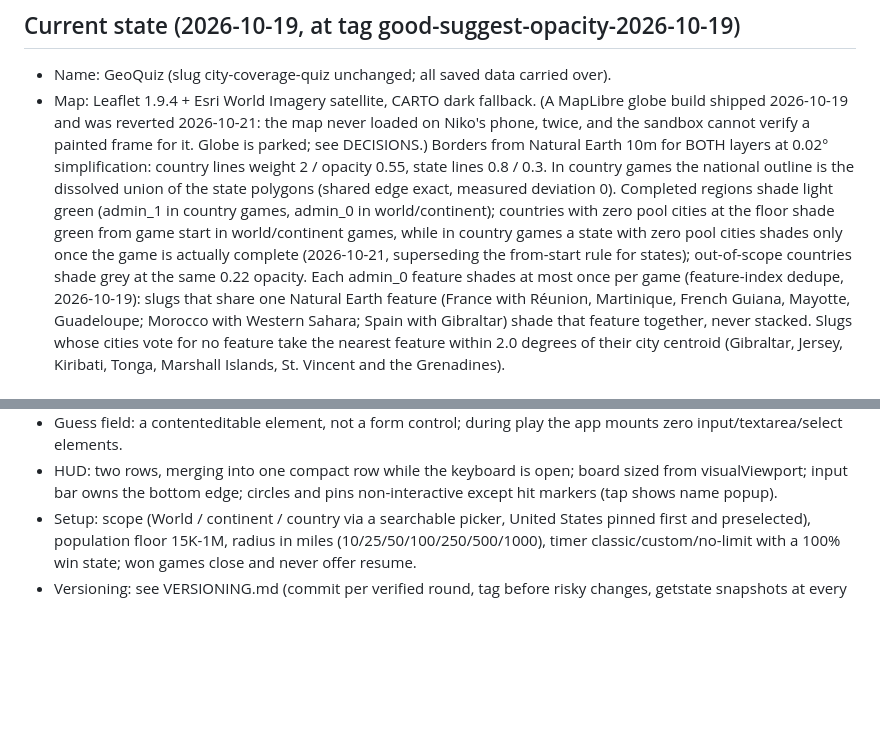
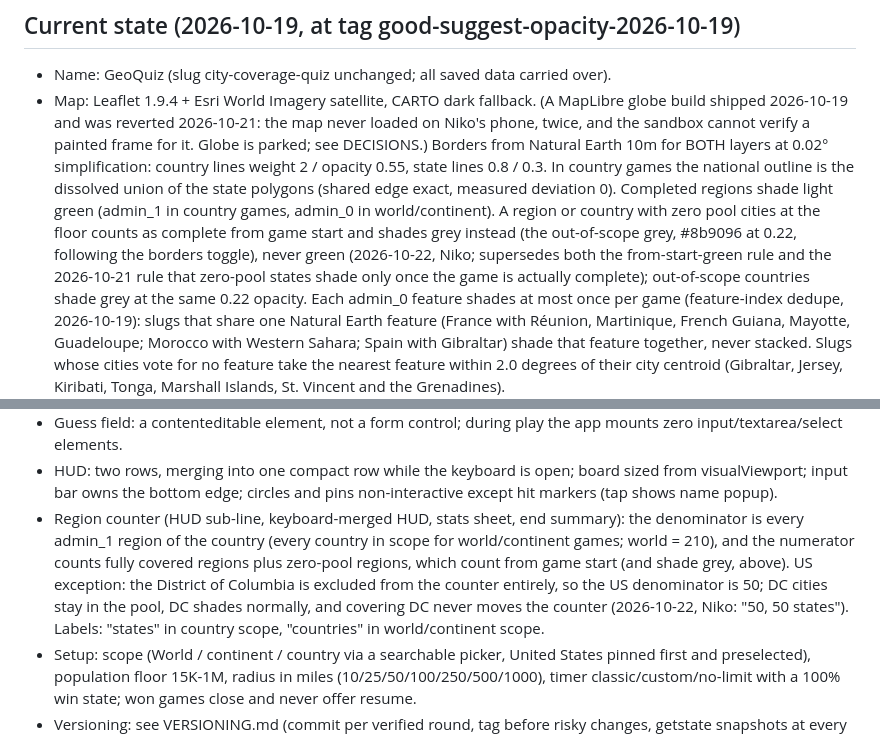
Before and after one commit to nkavallar/geoquiz, a Markdown page: SPEC.md, 2 parts joined by grey strips. GitHub-like rendering; blank space fills up the shorter version.

Commit message:
GeoQuiz SPEC: counter denominator is all regions; zero-pool regions done from start, shaded grey (Oct 22)

```diff
--- a/SPEC.md
+++ b/SPEC.md
@@ -86,11 +86,12 @@ Mobile-first Muse app (fullstack, saves data). Clone of HugeQuiz World 50K+ City
   lines weight 2 / opacity 0.55, state lines 0.8 / 0.3. In country games the
   national outline is the dissolved union of the state polygons (shared edge
   exact, measured deviation 0). Completed regions shade light green
-  (admin_1 in country games, admin_0 in world/continent); countries
-  with zero pool cities at the floor shade green from game start in
-  world/continent games, while in country games a state with zero pool
-  cities shades only once the game is actually complete (2026-10-21,
-  superseding the from-start rule for states);
+  (admin_1 in country games, admin_0 in world/continent). A region or
+  country with zero pool cities at the floor counts as complete from
+  game start and shades grey instead (the out-of-scope grey, #8b9096 at
+  0.22, following the borders toggle), never green (2026-10-22, Niko;
+  supersedes both the from-start-green rule and the 2026-10-21 rule that
+  zero-pool states shade only once the game is actually complete);
   out-of-scope countries shade grey at the same 0.22 opacity. Each admin_0
   feature shades at most once per game (feature-index dedupe, 2026-10-19):
   slugs that share one Natural Earth feature (France with Réunion,
@@ -114,6 +115,15 @@ Mobile-first Muse app (fullstack, saves data). Clone of HugeQuiz World 50K+ City
 - HUD: two rows, merging into one compact row while the keyboard is open;
   board sized from visualViewport; input bar owns the bottom edge; circles and
   pins non-interactive except hit markers (tap shows name popup).
+- Region counter (HUD sub-line, keyboard-merged HUD, stats sheet, end
+  summary): the denominator is every admin_1 region of the country (every
+  country in scope for world/continent games; world = 210), and the numerator
+  counts fully covered regions plus zero-pool regions, which count from game
+  start (and shade grey, above). US exception: the District of Columbia is
+  excluded from the counter entirely, so the US denominator is 50; DC cities
+  stay in the pool, DC shades normally, and covering DC never moves the
+  counter (2026-10-22, Niko: "50, 50 states"). Labels: "states" in country
+  scope, "countries" in world/continent scope.
 - Setup: scope (World / continent / country via a searchable picker, United
   States pinned first and preselected), population floor 15K-1M, radius in miles
   (10/25/50/100/250/500/1000), timer classic/custom/no-limit with a 100% win
```
